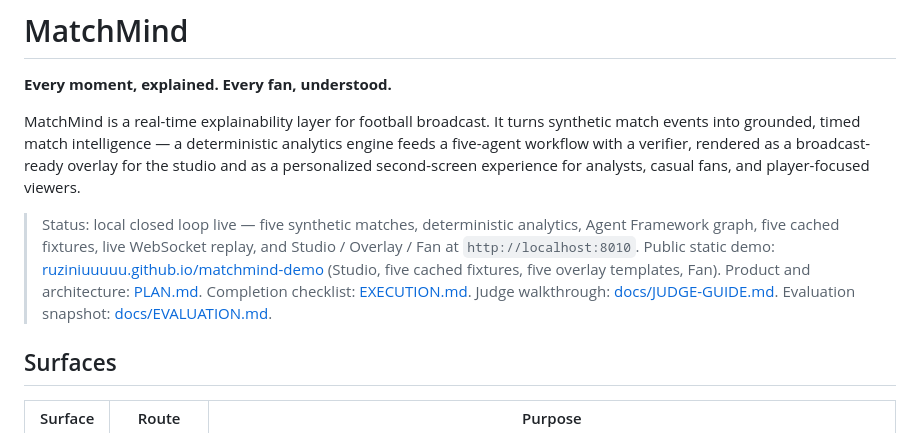
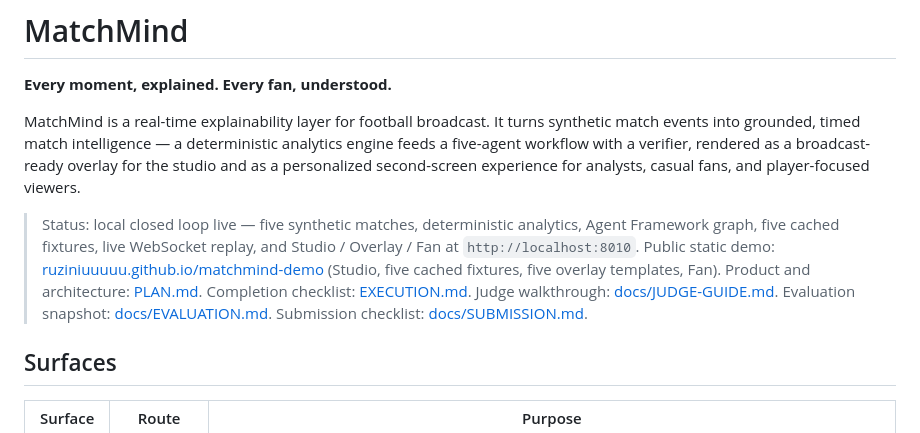
Before and after one commit to ZCWarren/matchmind, a Markdown page: README.md, the part around the change. GitHub-like rendering.

Commit message:
docs: add submission checklist

```diff
--- a/README.md
+++ b/README.md
@@ -6,7 +6,7 @@ MatchMind is a real-time explainability layer for football broadcast. It turns s
 
 > Status: local closed loop live — five synthetic matches, deterministic analytics, Agent Framework graph, five cached fixtures, live WebSocket replay, and Studio / Overlay / Fan at `http://localhost:8010`.
 > Public static demo: [ruziniuuuuu.github.io/matchmind-demo](https://ruziniuuuuu.github.io/matchmind-demo/) (Studio, five cached fixtures, five overlay templates, Fan).
-> Product and architecture: [PLAN.md](./PLAN.md). Completion checklist: [EXECUTION.md](./EXECUTION.md). Judge walkthrough: [docs/JUDGE-GUIDE.md](./docs/JUDGE-GUIDE.md). Evaluation snapshot: [docs/EVALUATION.md](./docs/EVALUATION.md).
+> Product and architecture: [PLAN.md](./PLAN.md). Completion checklist: [EXECUTION.md](./EXECUTION.md). Judge walkthrough: [docs/JUDGE-GUIDE.md](./docs/JUDGE-GUIDE.md). Evaluation snapshot: [docs/EVALUATION.md](./docs/EVALUATION.md). Submission checklist: [docs/SUBMISSION.md](./docs/SUBMISSION.md).
 
 ## Surfaces
 
```
Also changed, not shown: EXECUTION.md (+2 -2 lines), docs/SUBMISSION.md (added, +52 -0 lines).
